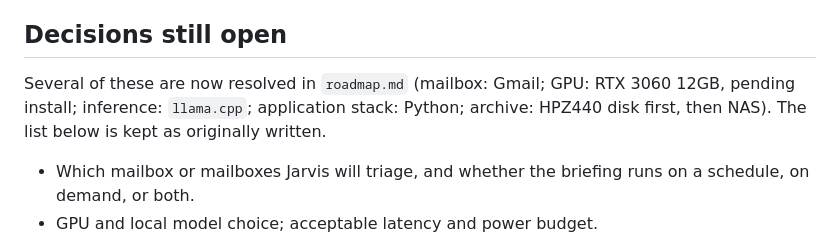
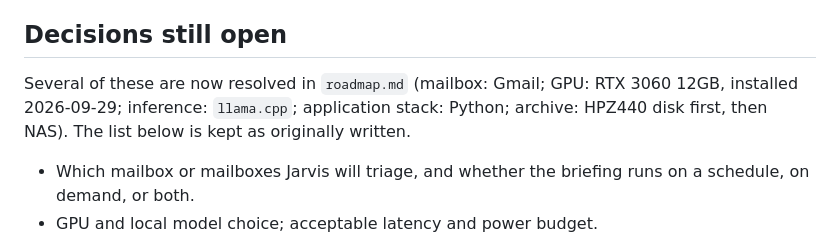
Before and after one commit to conradstorz/HPZ440_LLM, a Markdown page: docs/JARVIS_Home_Assistant_Reference.md, the part around the change. Rendered like a GitHub page.

Commit message:
docs: mark GPU installed in reference summary
Addresses Copilot review: the resolved-decisions summary still said
"pending install".

Co-Authored-By: Claude Fable 5.1 <noreply@anthropic.com>

```diff
--- a/docs/JARVIS_Home_Assistant_Reference.md
+++ b/docs/JARVIS_Home_Assistant_Reference.md
@@ -90,7 +90,7 @@ An append-only application log alone does not guarantee immutability against an
 
 ## Decisions still open
 
-Several of these are now resolved in `roadmap.md` (mailbox: Gmail; GPU: RTX 3060 12GB, pending install; inference: `llama.cpp`; application stack: Python; archive: HPZ440 disk first, then NAS). The list below is kept as originally written.
+Several of these are now resolved in `roadmap.md` (mailbox: Gmail; GPU: RTX 3060 12GB, installed 2026-09-29; inference: `llama.cpp`; application stack: Python; archive: HPZ440 disk first, then NAS). The list below is kept as originally written.
 
 - Which mailbox or mailboxes Jarvis will triage, and whether the briefing runs on a schedule, on demand, or both.
 - GPU and local model choice; acceptable latency and power budget.
```
